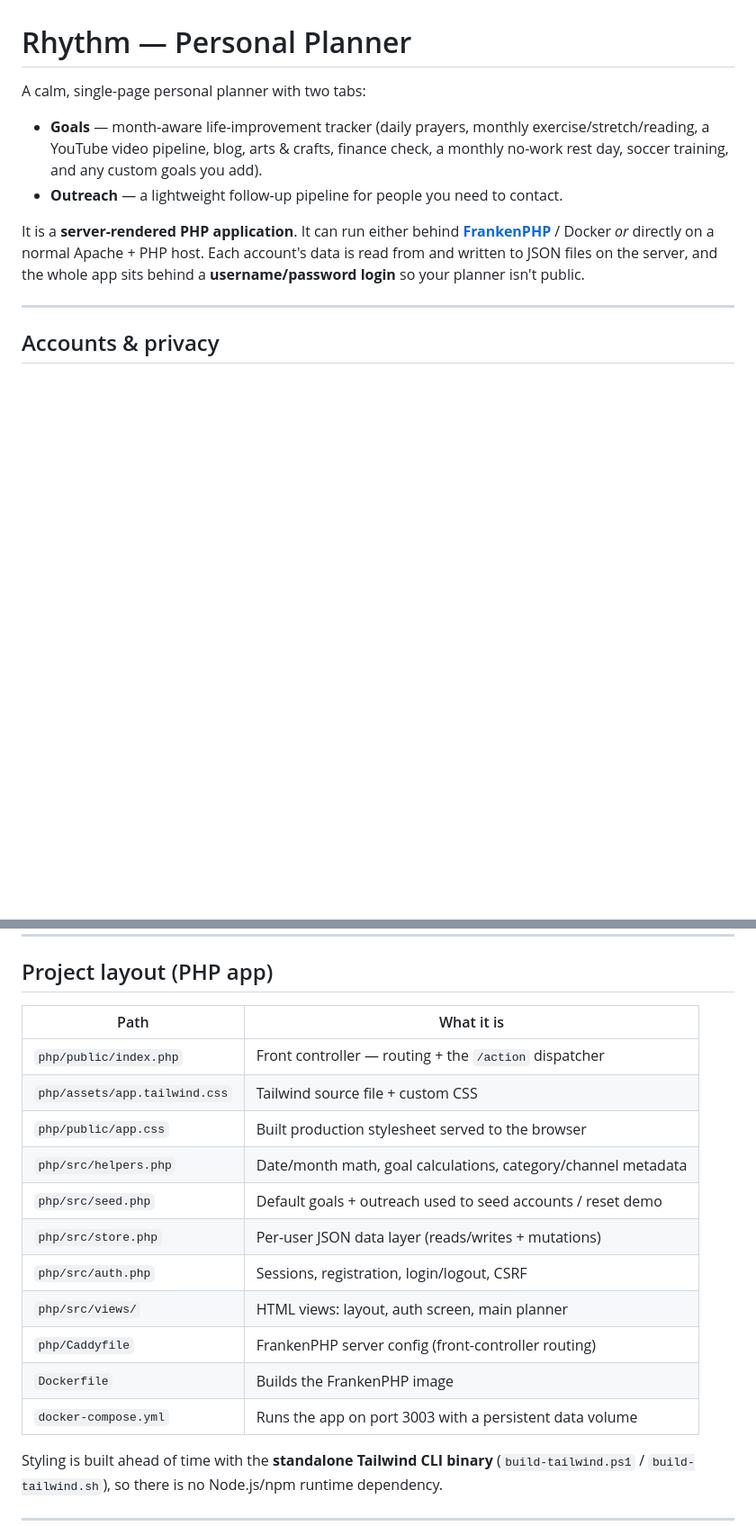
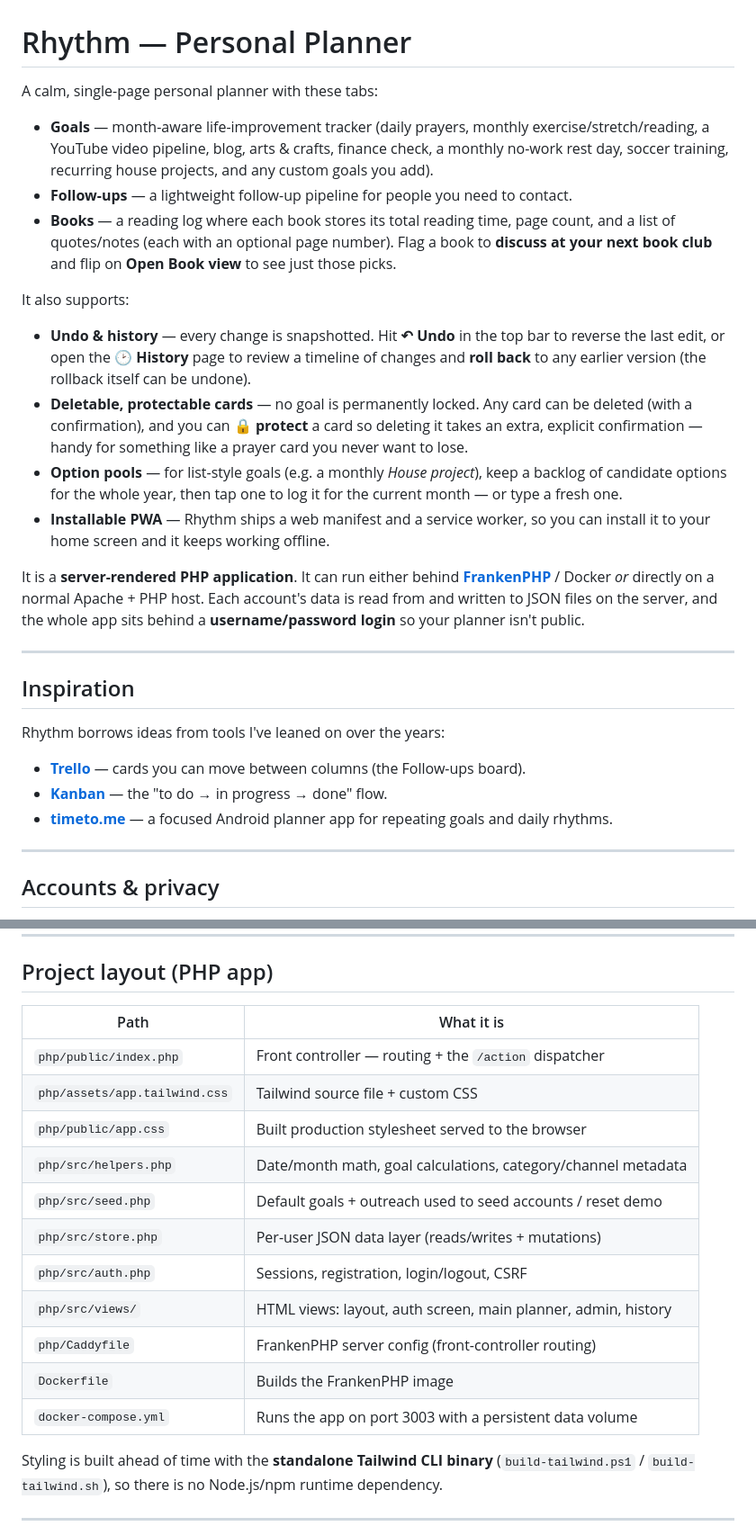
Before and after one commit to umer936/personal-project-tracker, a Markdown page: README.md, 2 parts joined by grey strips. Shown at 90% size. Drawn GitHub-style; blank space fills up the shorter version.

Commit message:
Docs: document new features, inspiration links, and future SQLite plan
Covers the Books tab, undo/history, PWA, option pools, and settings, adds Trello/Kanban/timeto.me inspiration links, and notes the likely future move to SQLite (and why not MySQL on free shared hosting).

```diff
--- a/README.md
+++ b/README.md
@@ -1,11 +1,29 @@
 # Rhythm — Personal Planner
 
-A calm, single-page personal planner with two tabs:
+A calm, single-page personal planner with these tabs:
 
-- **Goals** — month-aware life-improvement tracker (daily prayers, monthly exercise/stretch/reading, a YouTube video pipeline, blog, arts & crafts, finance check, a monthly no-work rest day, soccer training, and any custom goals you add).
-- **Outreach** — a lightweight follow-up pipeline for people you need to contact.
+- **Goals** — month-aware life-improvement tracker (daily prayers, monthly exercise/stretch/reading, a YouTube video pipeline, blog, arts & crafts, finance check, a monthly no-work rest day, soccer training, recurring house projects, and any custom goals you add).
+- **Follow-ups** — a lightweight follow-up pipeline for people you need to contact.
+- **Books** — a reading log where each book stores its total reading time, page count, and a list of quotes/notes (each with an optional page number). Flag a book to **discuss at your next book club** and flip on **Open Book view** to see just those picks.
+
+It also supports:
+
+- **Undo & history** — every change is snapshotted. Hit **↶ Undo** in the top bar to reverse the last edit, or open the **🕑 History** page to review a timeline of changes and **roll back** to any earlier version (the rollback itself can be undone).
+- **Deletable, protectable cards** — no goal is permanently locked. Any card can be deleted (with a confirmation), and you can 🔒 **protect** a card so deleting it takes an extra, explicit confirmation — handy for something like a prayer card you never want to lose.
+- **Option pools** — for list-style goals (e.g. a monthly *House project*), keep a backlog of candidate options for the whole year, then tap one to log it for the current month — or type a fresh one.
+- **Installable PWA** — Rhythm ships a web manifest and a service worker, so you can install it to your home screen and it keeps working offline.
 
 It is a **server-rendered PHP application**. It can run either behind **[FrankenPHP](https://frankenphp.dev/)** / Docker *or* directly on a normal Apache + PHP host. Each account's data is read from and written to JSON files on the server, and the whole app sits behind a **username/password login** so your planner isn't public.
+
+---
+
+## Inspiration
+
+Rhythm borrows ideas from tools I've leaned on over the years:
+
+- **[Trello](https://trello.com/)** — cards you can move between columns (the Follow-ups board).
+- **[Kanban](https://en.wikipedia.org/wiki/Kanban_(development))** — the "to do → in progress → done" flow.
+- **[timeto.me](https://play.google.com/store/apps/details?id=me.timeto.app)** — a focused Android planner app for repeating goals and daily rhythms.
 
 
 ---
@@ -86,19 +127,19 @@ No Docker is required for that setup.
 
 ## Project layout (PHP app)
 
-| Path                        | What it is                                                     |
-|-----------------------------|----------------------------------------------------------------|
-| `php/public/index.php`      | Front controller — routing + the `/action` dispatcher          |
-| `php/assets/app.tailwind.css` | Tailwind source file + custom CSS                            |
-| `php/public/app.css`        | Built production stylesheet served to the browser              |
-| `php/src/helpers.php`       | Date/month math, goal calculations, category/channel metadata  |
-| `php/src/seed.php`          | Default goals + outreach used to seed accounts / reset demo    |
-| `php/src/store.php`         | Per-user JSON data layer (reads/writes + mutations)            |
-| `php/src/auth.php`          | Sessions, registration, login/logout, CSRF                     |
-| `php/src/views/`            | HTML views: layout, auth screen, main planner                  |
-| `php/Caddyfile`             | FrankenPHP server config (front-controller routing)            |
-| `Dockerfile`                | Builds the FrankenPHP image                                     |
-| `docker-compose.yml`        | Runs the app on port 3003 with a persistent data volume        |
+| Path                          | What it is                                                    |
+|-------------------------------|---------------------------------------------------------------|
+| `php/public/index.php`        | Front controller — routing + the `/action` dispatcher         |
+| `php/assets/app.tailwind.css` | Tailwind source file + custom CSS                             |
+| `php/public/app.css`          | Built production stylesheet served to the browser             |
+| `php/src/helpers.php`         | Date/month math, goal calculations, category/channel metadata |
+| `php/src/seed.php`            | Default goals + outreach used to seed accounts / reset demo   |
+| `php/src/store.php`           | Per-user JSON data layer (reads/writes + mutations)           |
+| `php/src/auth.php`            | Sessions, registration, login/logout, CSRF                    |
+| `php/src/views/`              | HTML views: layout, auth screen, main planner, admin, history |
+| `php/Caddyfile`               | FrankenPHP server config (front-controller routing)           |
+| `Dockerfile`                  | Builds the FrankenPHP image                                   |
+| `docker-compose.yml`          | Runs the app on port 3003 with a persistent data volume       |
 
 Styling is built ahead of time with the **standalone Tailwind CLI binary** (`build-tailwind.ps1` / `build-tailwind.sh`), so there is no Node.js/npm runtime dependency.
 
```
Also changed, not shown: other parts of README.md (+24 -1 lines).
